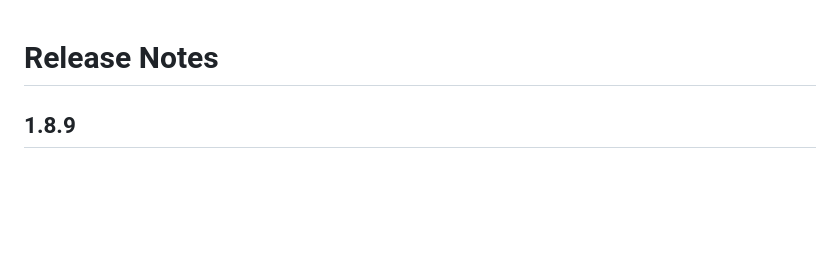
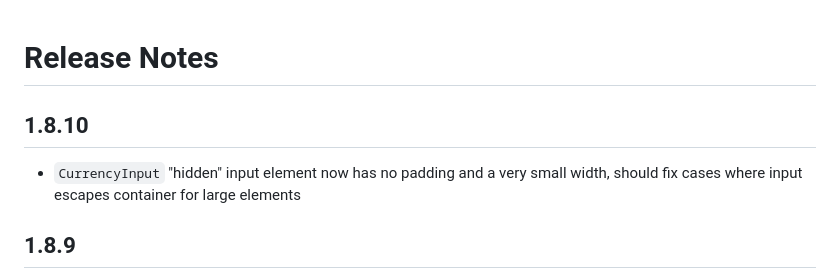
Before and after one commit to sdxmessaging/ui-widgets, a Markdown page: release-notes.md, the part around the change. Rendered like a GitHub page; blank space fills up the shorter version.

Commit message:
Release notes

```diff
--- a/release-notes.md
+++ b/release-notes.md
@@ -1,4 +1,8 @@
 # Release Notes
+
+## 1.8.10
+
+- `CurrencyInput` "hidden" input element now has no padding and a very small width, should fix cases where input escapes container for large elements
 
 ## 1.8.9
 
```
